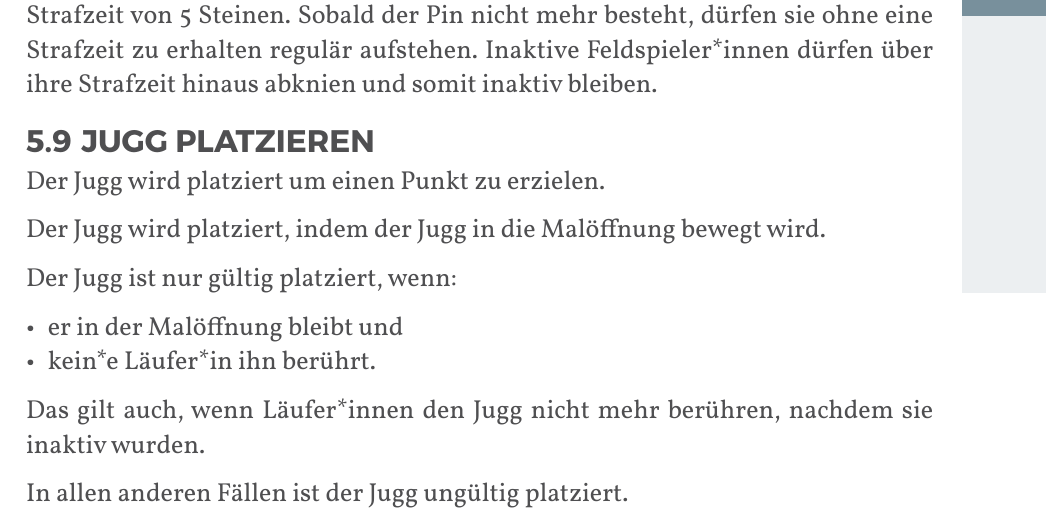
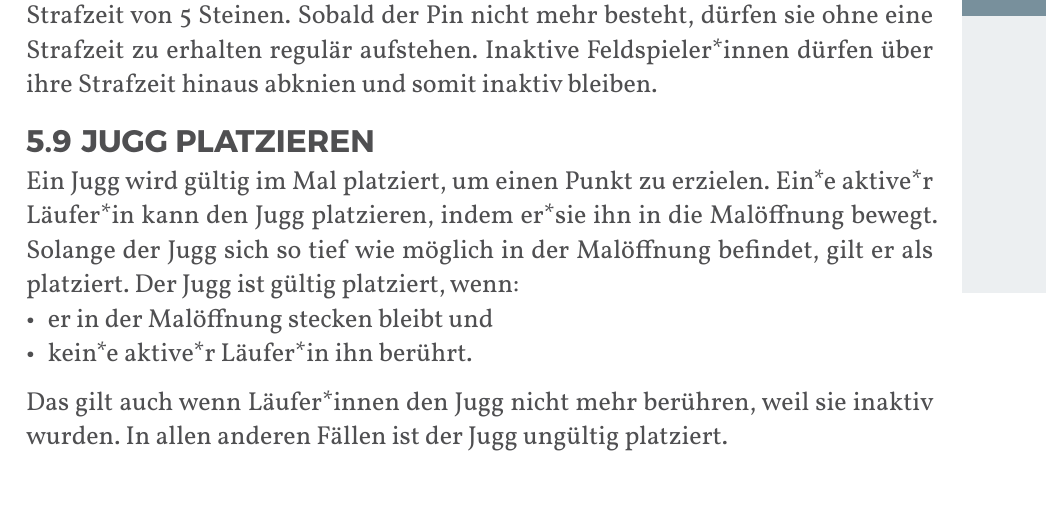
Before and after one commit to JuggerGermany/Regelwerk, a Typst document (typst/regelwerk.typ, which reads typst/regeln/jugg_platzieren.typ): part of page 33 of 40, cut so that both start at the same text. Compiled offline with Typst 0.15.

Commit message:
vollständig im Mal

```diff
--- a/typst/regeln/jugg_platzieren.typ
+++ b/typst/regeln/jugg_platzieren.typ
@@ -1,14 +1,10 @@
 #let title = "Jugg platzieren"
 
-Der Jugg wird platziert um einen Punkt zu erzielen.
-
-Der Jugg wird platziert, indem der Jugg in die Malöffnung bewegt wird.
-
-Der Jugg ist nur gültig platziert, wenn:
-
-- er in der Malöffnung bleibt und
-- kein*e Läufer*in ihn berührt.
-
-Das gilt auch, wenn Läufer*innen den Jugg nicht mehr berühren, nachdem sie inaktiv wurden.
-
+Ein Jugg wird gültig im Mal platziert, um einen Punkt zu erzielen.
+Ein*e aktive*r Läufer*in kann den Jugg platzieren, indem er*sie ihn in die Malöffnung bewegt.
+Solange der Jugg sich so tief wie möglich in der Malöffnung befindet, gilt er als platziert.
+Der Jugg ist gültig platziert, wenn:
+- er in der Malöffnung stecken bleibt und
+- kein*e aktive*r Läufer*in ihn berührt.
+Das gilt auch wenn Läufer*innen den Jugg nicht mehr berühren, weil sie inaktiv wurden.
 In allen anderen Fällen ist der Jugg ungültig platziert.
```
